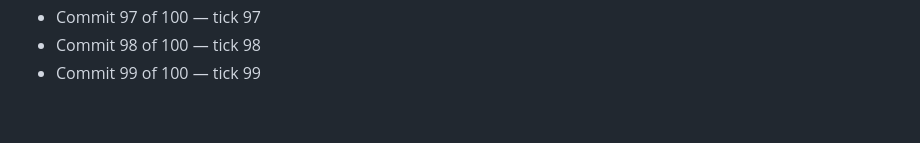
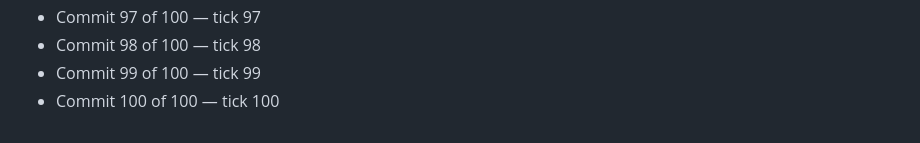
Before and after one commit to Dev-pradhuman/Brainrot, a Markdown page: auto-commits.md, the part around the change. Rendered like a GitHub page.

Commit message:
chore: auto commit 100/100

```diff
--- a/auto-commits.md
+++ b/auto-commits.md
@@ -101,3 +101,4 @@ Generated by the Auto Committer app.
 - Commit 97 of 100 — tick 97
 - Commit 98 of 100 — tick 98
 - Commit 99 of 100 — tick 99
+- Commit 100 of 100 — tick 100
```
